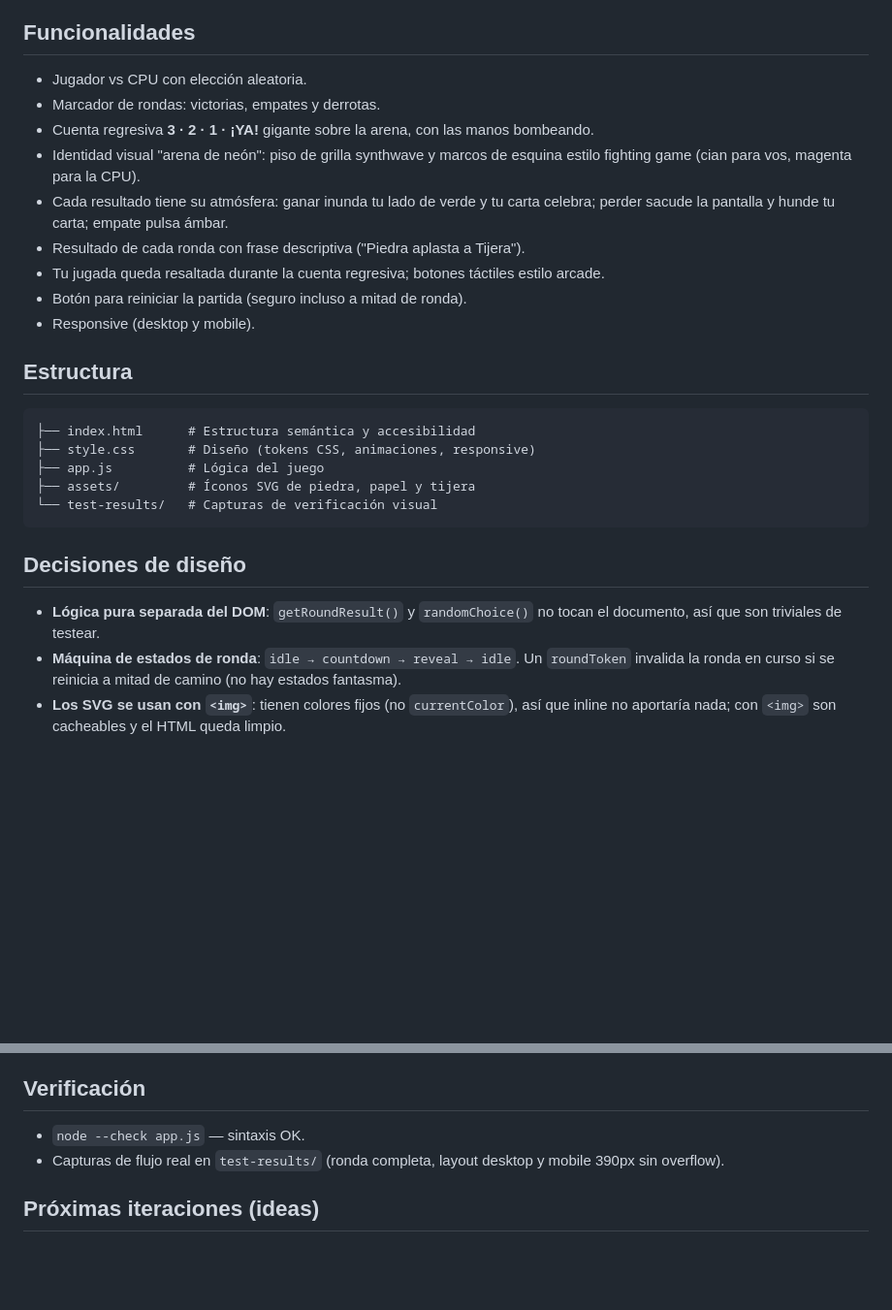
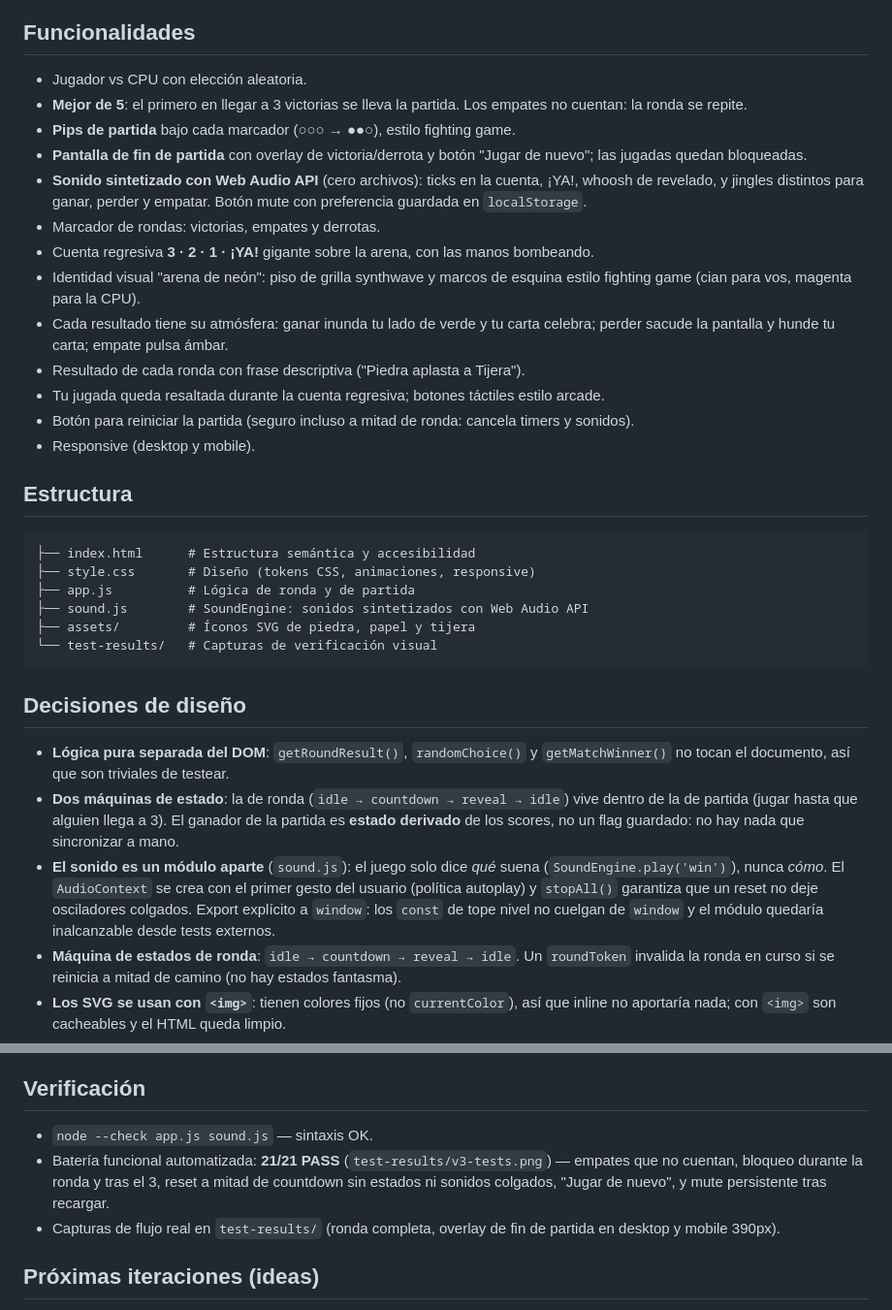
Before and after one commit to AxelQuiroga/piedra-papel-tijera, a Markdown page: README.md, 2 parts joined by grey strips. Shown: that part at 97% size. Drawn GitHub-style; blank space fills up the shorter version.

Commit message:
listo para deploy

````diff
--- a/README.md
+++ b/README.md
@@ -19,13 +19,17 @@ python -m http.server 8000
 ## Funcionalidades
 
 - Jugador vs CPU con elección aleatoria.
+- **Mejor de 5**: el primero en llegar a 3 victorias se lleva la partida. Los empates no cuentan: la ronda se repite.
+- **Pips de partida** bajo cada marcador (○○○ → ●●○), estilo fighting game.
+- **Pantalla de fin de partida** con overlay de victoria/derrota y botón "Jugar de nuevo"; las jugadas quedan bloqueadas.
+- **Sonido sintetizado con Web Audio API** (cero archivos): ticks en la cuenta, ¡YA!, whoosh de revelado, y jingles distintos para ganar, perder y empatar. Botón mute con preferencia guardada en `localStorage`.
 - Marcador de rondas: victorias, empates y derrotas.
 - Cuenta regresiva **3 · 2 · 1 · ¡YA!** gigante sobre la arena, con las manos bombeando.
 - Identidad visual "arena de neón": piso de grilla synthwave y marcos de esquina estilo fighting game (cian para vos, magenta para la CPU).
 - Cada resultado tiene su atmósfera: ganar inunda tu lado de verde y tu carta celebra; perder sacude la pantalla y hunde tu carta; empate pulsa ámbar.
 - Resultado de cada ronda con frase descriptiva ("Piedra aplasta a Tijera").
 - Tu jugada queda resaltada durante la cuenta regresiva; botones táctiles estilo arcade.
-- Botón para reiniciar la partida (seguro incluso a mitad de ronda).
+- Botón para reiniciar la partida (seguro incluso a mitad de ronda: cancela timers y sonidos).
 - Responsive (desktop y mobile).
 
 ## Estructura
@@ -33,14 +37,17 @@ python -m http.server 8000
 ```
 ├── index.html      # Estructura semántica y accesibilidad
 ├── style.css       # Diseño (tokens CSS, animaciones, responsive)
-├── app.js          # Lógica del juego
+├── app.js          # Lógica de ronda y de partida
+├── sound.js        # SoundEngine: sonidos sintetizados con Web Audio API
 ├── assets/         # Íconos SVG de piedra, papel y tijera
 └── test-results/   # Capturas de verificación visual
 ```
 
 ## Decisiones de diseño
 
-- **Lógica pura separada del DOM**: `getRoundResult()` y `randomChoice()` no tocan el documento, así que son triviales de testear.
+- **Lógica pura separada del DOM**: `getRoundResult()`, `randomChoice()` y `getMatchWinner()` no tocan el documento, así que son triviales de testear.
+- **Dos máquinas de estado**: la de ronda (`idle → countdown → reveal → idle`) vive dentro de la de partida (jugar hasta que alguien llega a 3). El ganador de la partida es **estado derivado** de los scores, no un flag guardado: no hay nada que sincronizar a mano.
+- **El sonido es un módulo aparte** (`sound.js`): el juego solo dice *qué* suena (`SoundEngine.play('win')`), nunca *cómo*. El `AudioContext` se crea con el primer gesto del usuario (política autoplay) y `stopAll()` garantiza que un reset no deje osciladores colgados. Export explícito a `window`: los `const` de tope nivel no cuelgan de `window` y el módulo quedaría inalcanzable desde tests externos.
 - **Máquina de estados de ronda**: `idle → countdown → reveal → idle`. Un `roundToken` invalida la ronda en curso si se reinicia a mitad de camino (no hay estados fantasma).
 - **Los SVG se usan con `<img>`**: tienen colores fijos (no `currentColor`), así que inline no aportaría nada; con `<img>` son cacheables y el HTML queda limpio.
 - **Sin salto de layout**: la zona de resultado reserva su altura, el texto no empuja la interfaz.
@@ -54,8 +61,9 @@ python -m http.server 8000
 
 ## Verificación
 
-- `node --check app.js` — sintaxis OK.
-- Capturas de flujo real en `test-results/` (ronda completa, layout desktop y mobile 390px sin overflow).
+- `node --check app.js sound.js` — sintaxis OK.
+- Batería funcional automatizada: **21/21 PASS** (`test-results/v3-tests.png`) — empates que no cuentan, bloqueo durante la ronda y tras el 3, reset a mitad de countdown sin estados ni sonidos colgados, "Jugar de nuevo", y mute persistente tras recargar.
+- Capturas de flujo real en `test-results/` (ronda completa, overlay de fin de partida en desktop y mobile 390px).
 
 ## Próximas iteraciones (ideas)
 
````
Also changed, not shown: test-results/v3-draw-wash.png (added), test-results/v3-lose-overlay.png (added), test-results/v3-mobile-overlay.png (added), test-results/v3-tests.png (added), 4 other files.
